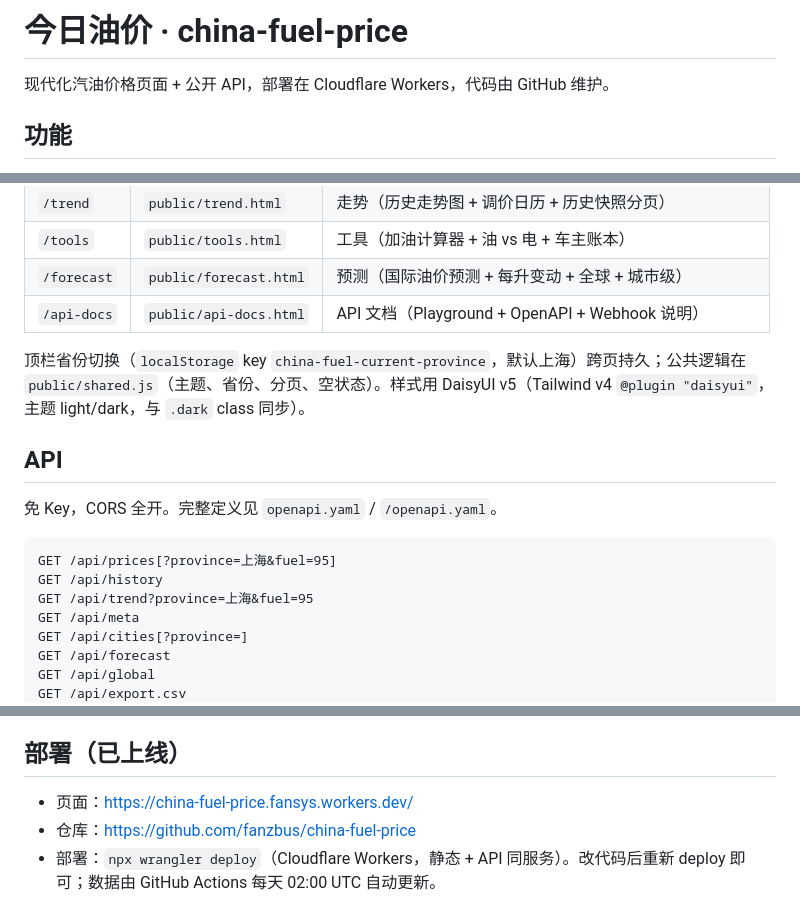
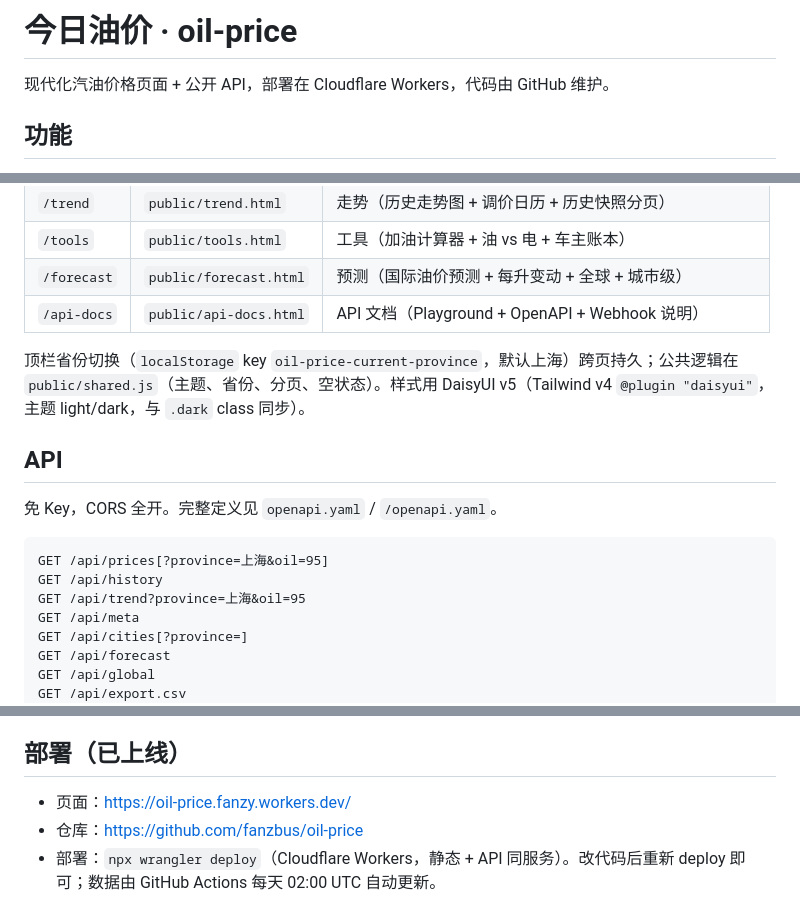
Before and after one commit to fanzbus/china-fuel-price, a Markdown page: README.md, 3 parts joined by grey strips. Drawn GitHub-style.

Commit message:
chore: update README.md

````diff
--- a/README.md
+++ b/README.md
@@ -1,4 +1,4 @@
-# 今日油价 · china-fuel-price
+# 今日油价 · oil-price
 
 现代化汽油价格页面 + 公开 API，部署在 Cloudflare Workers，代码由 GitHub 维护。
 
@@ -45,16 +45,16 @@
 | `/forecast` | `public/forecast.html` | 预测（国际油价预测 + 每升变动 + 全球 + 城市级） |
 | `/api-docs` | `public/api-docs.html` | API 文档（Playground + OpenAPI + Webhook 说明） |
 
-顶栏省份切换（`localStorage` key `china-fuel-current-province`，默认上海）跨页持久；公共逻辑在 `public/shared.js`（主题、省份、分页、空状态）。样式用 DaisyUI v5（Tailwind v4 `@plugin "daisyui"`，主题 light/dark，与 `.dark` class 同步）。
+顶栏省份切换（`localStorage` key `oil-price-current-province`，默认上海）跨页持久；公共逻辑在 `public/shared.js`（主题、省份、分页、空状态）。样式用 DaisyUI v5（Tailwind v4 `@plugin "daisyui"`，主题 light/dark，与 `.dark` class 同步）。
 
 ## API
 
 免 Key，CORS 全开。完整定义见 `openapi.yaml` / `/openapi.yaml`。
 
 ```
-GET /api/prices[?province=上海&fuel=95]
+GET /api/prices[?province=上海&oil=95]
 GET /api/history
-GET /api/trend?province=上海&fuel=95
+GET /api/trend?province=上海&oil=95
 GET /api/meta
 GET /api/cities[?province=]
 GET /api/forecast
@@ -84,8 +84,8 @@ GitHub Actions（`.github/workflows/update-prices.yml`）：每天 02:00 UTC +
 
 ## 部署（已上线）
 
-- 页面：https://china-fuel-price.fansys.workers.dev/
-- 仓库：https://github.com/fanzbus/china-fuel-price
+- 页面：https://oil-price.fanzy.workers.dev/
+- 仓库：https://github.com/fanzbus/oil-price
 - 部署：`npx wrangler deploy`（Cloudflare Workers，静态 + API 同服务）。改代码后重新 deploy 即可；数据由 GitHub Actions 每天 02:00 UTC 自动更新。
 
 ## 许可证
````
